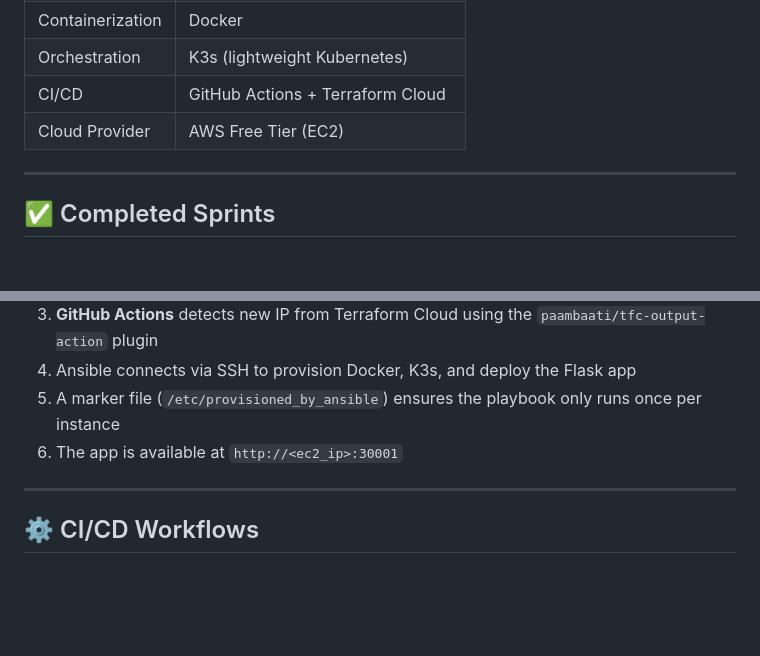
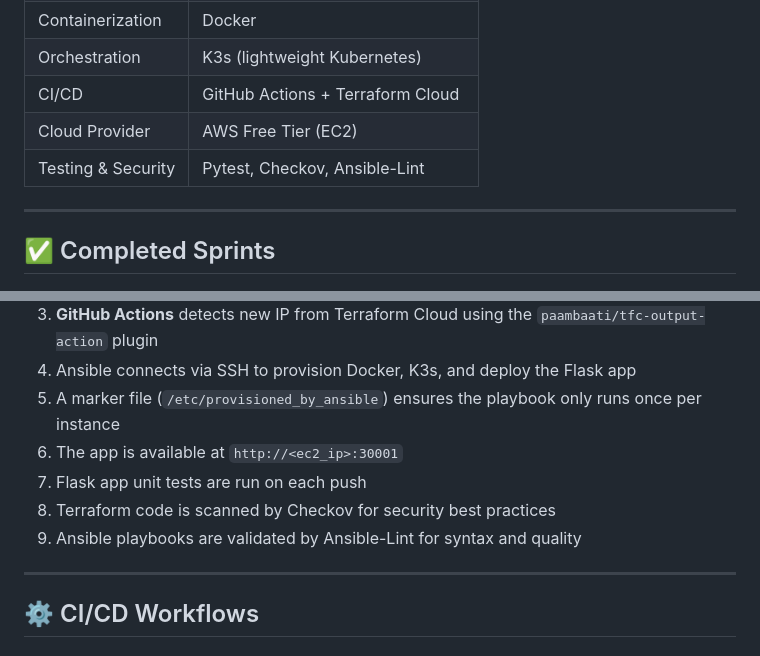
Before and after one commit to NassimKhal/hello-k3s-ansible, a Markdown page: README.md, 2 parts joined by grey strips. GitHub-like rendering; blank space fills up the shorter version.

```diff
--- a/README.md
+++ b/README.md
@@ -16,6 +16,7 @@ This project follows **industry-standard best practices**, including secure CI/C
 | Orchestration    | K3s (lightweight Kubernetes)     |
 | CI/CD            | GitHub Actions + Terraform Cloud |
 | Cloud Provider   | AWS Free Tier (EC2)              |
+| Testing & Security | Pytest, Checkov, Ansible-Lint |
 
 ---
 
@@ -85,6 +94,9 @@ This project follows **industry-standard best practices**, including secure CI/C
 4. Ansible connects via SSH to provision Docker, K3s, and deploy the Flask app
 5. A marker file (`/etc/provisioned_by_ansible`) ensures the playbook only runs once per instance
 6. The app is available at `http://<ec2_ip>:30001`
+7. Flask app unit tests are run on each push
+8. Terraform code is scanned by Checkov for security best practices
+9. Ansible playbooks are validated by Ansible-Lint for syntax and quality
 
 ---
 
```
Also changed, not shown: other parts of README.md (+27 -6 lines).
